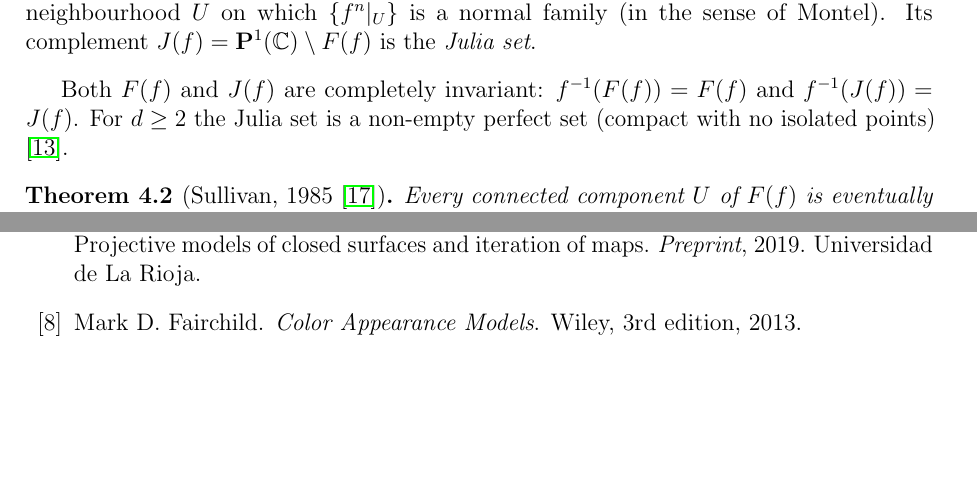
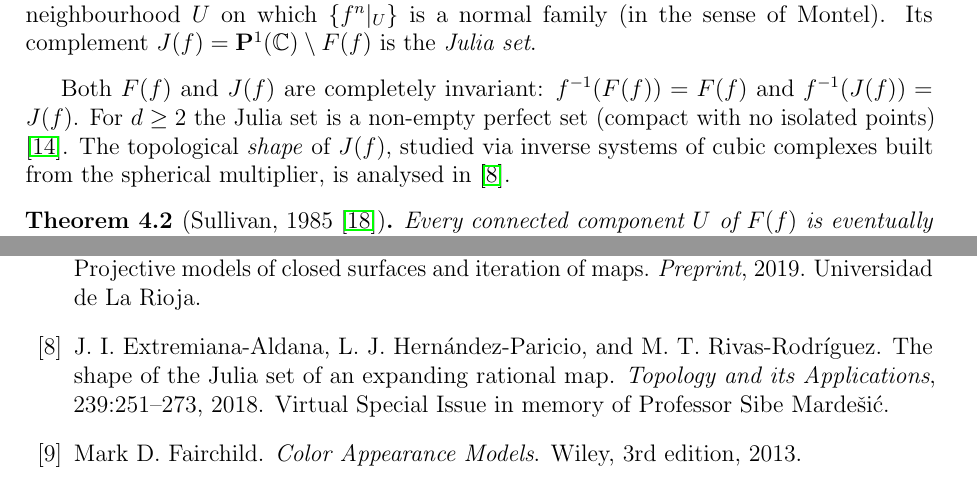
Before and after one commit to luisjavierhernandez/RiemannBasins.jl, a LaTeX paper (docs/articles/draft_pcycle_basins.tex, which reads docs/articles/draft_pcycle_basins.bib): two parts of pages 7 and 29 of 30, joined at a grey line, cut so that both start at the same text, the shorter picture padded with empty space. Compiled offline with pdfLaTeX.

Commit message:
bib+tex: add Extremiana-Aldana et al. 2018 Julia set shape paper
Add @article{Extremiana2018Shape} for:
  Extremiana-Aldana, Hernández-Paricio, Rivas-Rodríguez,
  "The shape of the Julia set of an expanding rational map",
  Topology and its Applications 239 (2018), 251–273.
  DOI: 10.1016/j.topol.2018.02.028

Cite it in the Fatou/Julia decomposition subsection after the statement
that J(f) is a non-empty perfect set, noting the shape-theoretic study
of J(f) via inverse systems built from the spherical multiplier.

Co-Authored-By: Claude Sonnet 4.6 <noreply@anthropic.com>
Claude-Session: https://claude.ai/code/session_01TiGXPnMaBJPiGpyURq8Ca1

```diff
--- a/docs/articles/draft_pcycle_basins.bib
+++ b/docs/articles/draft_pcycle_basins.bib
@@ -296,0 +301,5 @@
+               Rivas-Rodr\'iguez, M.~T.},
+  title     = {The shape of the {Julia} set of an expanding rational map},
+  journal   = {Topology and its Applications},
+  volume    = {239},
+  year      = {2018},
@@ -297,3 +309,6 @@
+  note      = {Virtual Special Issue in memory of Professor Sibe Marde\v{s}i\'c}
+}
+
 @article{Extremiana2019,
   author    = {Extremiana-Aldana, J.\,I.\ and
                Hern\'andez-Paricio, L.\,J.\ and
--- a/docs/articles/draft_pcycle_basins.tex
+++ b/docs/articles/draft_pcycle_basins.tex
@@ -443,6 +443,9 @@ the \emph{Julia set}.
 Both $\Ff$ and $\Jf$ are completely invariant: $f^{-1}(\Ff)=\Ff$ and
 $f^{-1}(\Jf)=\Jf$.  For $d\geq 2$ the Julia set is a non-empty perfect
 set (compact with no isolated points) \cite{Milnor2006}.
+The topological \emph{shape} of $\Jf$, studied via inverse systems of
+cubic complexes built from the spherical multiplier, is analysed
+in~\cite{Extremiana2018Shape}.
 
 \begin{theorem}[Sullivan, 1985 \cite{Sullivan1985}]
 Every connected component $U$ of $\Ff$ is eventually periodic: there
```
Also changed, not shown: docs/articles/draft_pcycle_basins.bib (7 more changed lines).
